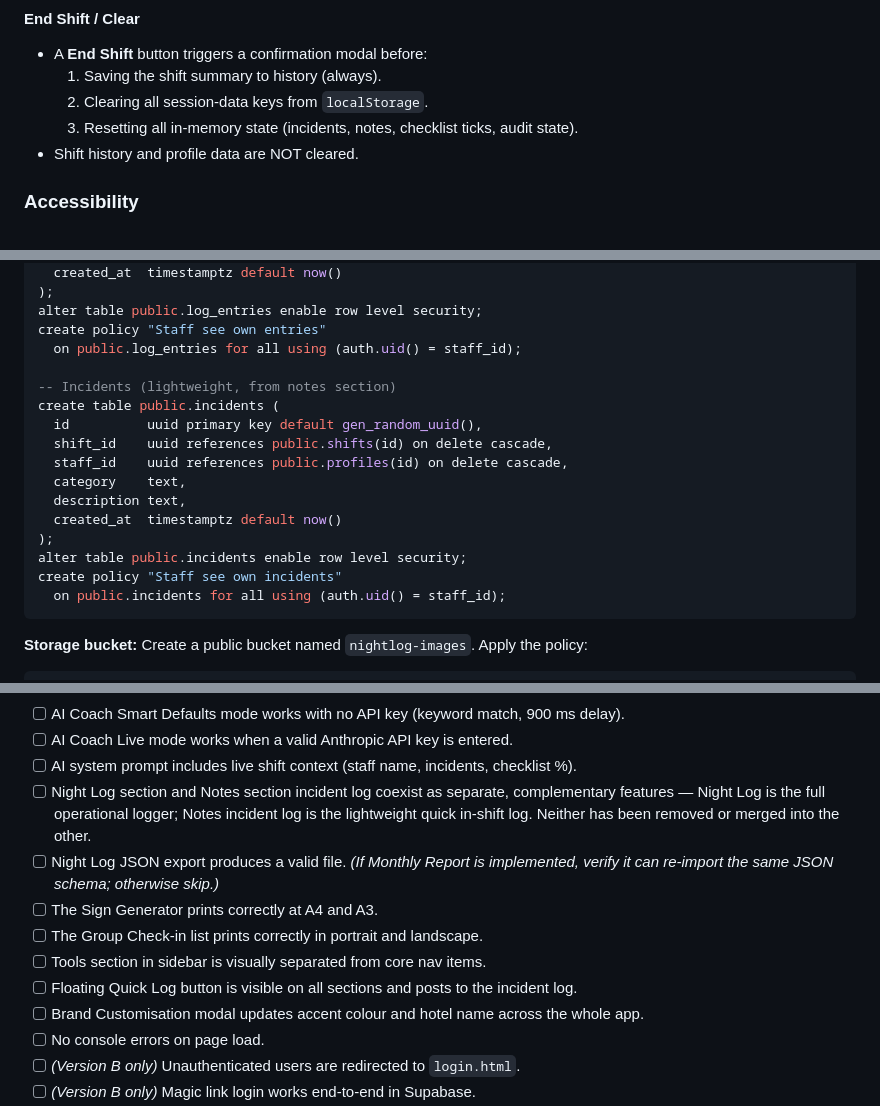
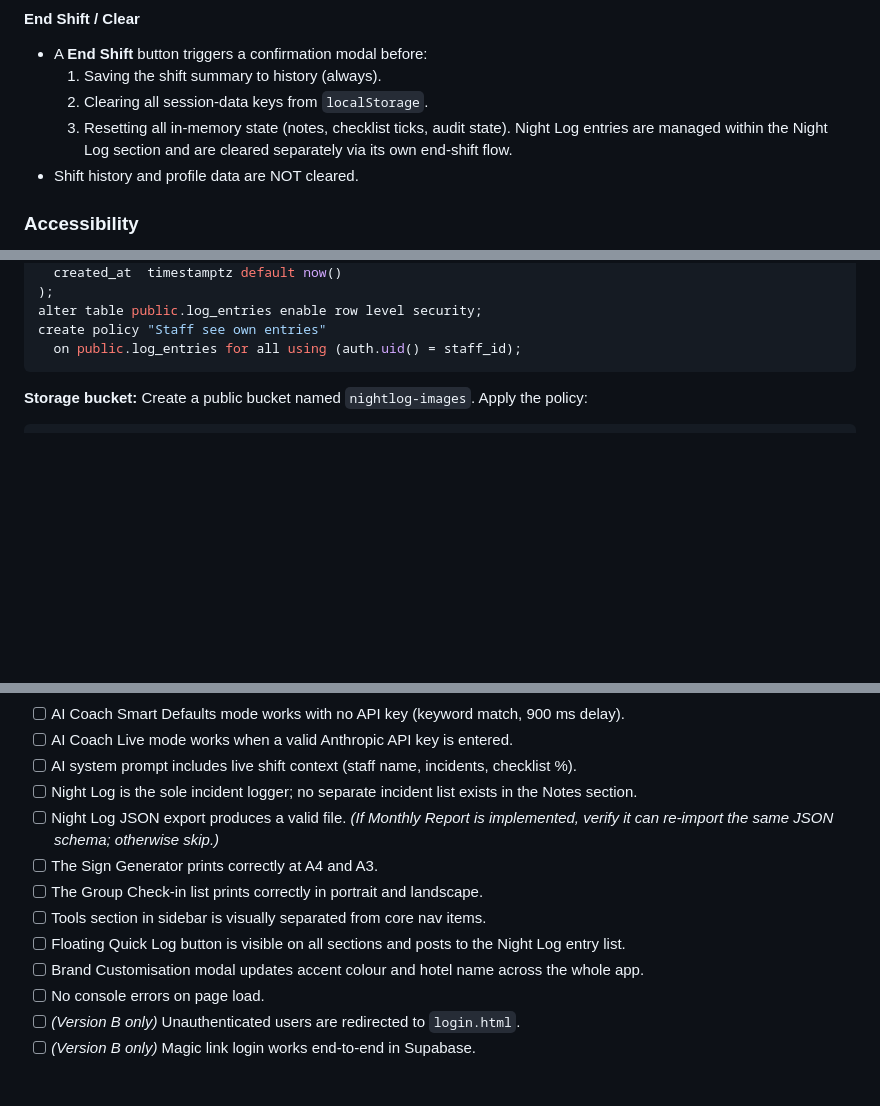
Before and after one commit to whizzsfe/nightsReceptionCompanion, a Markdown page: .github/copilot-instructions.md, 3 parts joined by grey strips. GitHub-like rendering; blank space fills up the shorter version.

Commit message:
Remove duplicate incident log from Notes; Night Log is the sole incident logger
Agent-Logs-Url: https://github.com/whizzsfe/nightsReceptionCompanion/sessions/0c845e2a-f0a8-4ff0-8a08-fd16d241768d

Co-authored-by: whizzsfe <428063+whizzsfe@users.noreply.github.com>

````diff
--- a/.github/copilot-instructions.md
+++ b/.github/copilot-instructions.md
@@ -111,7 +110,7 @@ The following are only written when `persistData === true`:
 - A **End Shift** button triggers a confirmation modal before:
   1. Saving the shift summary to history (always).
   2. Clearing all session-data keys from `localStorage`.
-  3. Resetting all in-memory state (incidents, notes, checklist ticks, audit state).
+  3. Resetting all in-memory state (notes, checklist ticks, audit state). Night Log entries are managed within the Night Log section and are cleared separately via its own end-shift flow.
 - Shift history and profile data are NOT cleared.
 
 ### Accessibility
@@ -305,19 +304,6 @@ create table public.log_entries (
 alter table public.log_entries enable row level security;
 create policy "Staff see own entries"
   on public.log_entries for all using (auth.uid() = staff_id);
-
--- Incidents (lightweight, from notes section)
-create table public.incidents (
-  id          uuid primary key default gen_random_uuid(),
-  shift_id    uuid references public.shifts(id) on delete cascade,
-  staff_id    uuid references public.profiles(id) on delete cascade,
-  category    text,
-  description text,
-  created_at  timestamptz default now()
-);
-alter table public.incidents enable row level security;
-create policy "Staff see own incidents"
-  on public.incidents for all using (auth.uid() = staff_id);
 ```
 
 **Storage bucket:** Create a public bucket named `nightlog-images`. Apply the policy:
@@ -469,12 +455,12 @@ Before considering the build complete, verify all of the following:
 - [ ] AI Coach Smart Defaults mode works with no API key (keyword match, 900 ms delay).
 - [ ] AI Coach Live mode works when a valid Anthropic API key is entered.
 - [ ] AI system prompt includes live shift context (staff name, incidents, checklist %).
-- [ ] Night Log section and Notes section incident log coexist as separate, complementary features — Night Log is the full operational logger; Notes incident log is the lightweight quick in-shift log. Neither has been removed or merged into the other.
+- [ ] Night Log is the sole incident logger; no separate incident list exists in the Notes section.
 - [ ] Night Log JSON export produces a valid file. *(If Monthly Report is implemented, verify it can re-import the same JSON schema; otherwise skip.)*
 - [ ] The Sign Generator prints correctly at A4 and A3.
 - [ ] The Group Check-in list prints correctly in portrait and landscape.
 - [ ] Tools section in sidebar is visually separated from core nav items.
-- [ ] Floating Quick Log button is visible on all sections and posts to the incident log.
+- [ ] Floating Quick Log button is visible on all sections and posts to the Night Log entry list.
 - [ ] Brand Customisation modal updates accent colour and hotel name across the whole app.
 - [ ] No console errors on page load.
 - [ ] *(Version B only)* Unauthenticated users are redirected to `login.html`.
````
Also changed, not shown: other parts of .github/copilot-instructions.md (+5 -6 lines).
